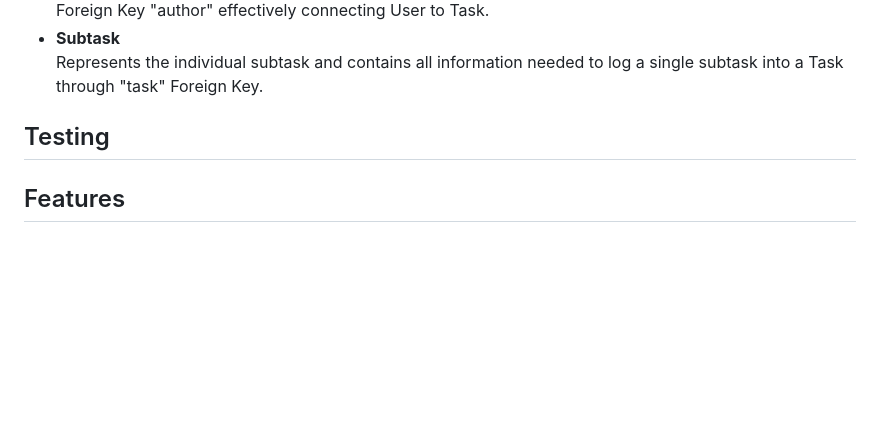
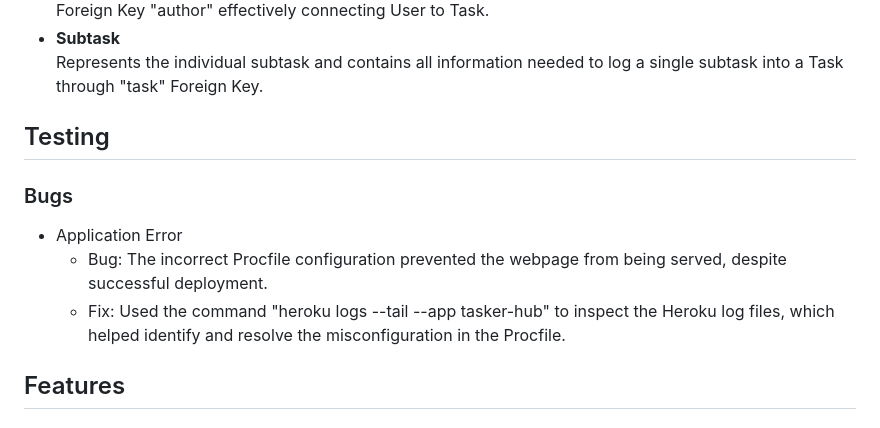
Before and after one commit to almost-good/tasker-hub, a Markdown page: README.md, the part around the change. Drawn GitHub-style; blank space fills up the shorter version.

Commit message:
add bug fix

```diff
--- a/README.md
+++ b/README.md
@@ -203,6 +203,13 @@ Represents the individual subtask and contains all information needed to log a s
 ## Testing
 
 
+### Bugs
+
+- Application Error
+  - Bug: The incorrect Procfile configuration prevented the webpage from being served, despite successful deployment.
+  - Fix: Used the command "heroku logs --tail --app tasker-hub" to inspect the Heroku log files, which helped identify and resolve the misconfiguration in the Procfile.
+
+
 ## Features
 
 
```
